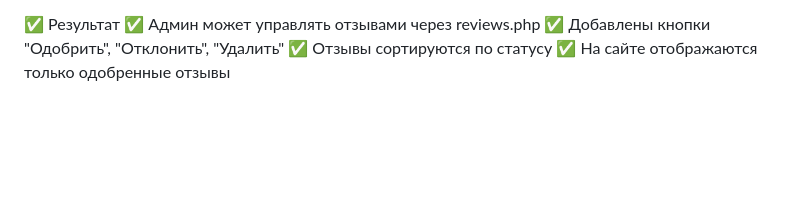
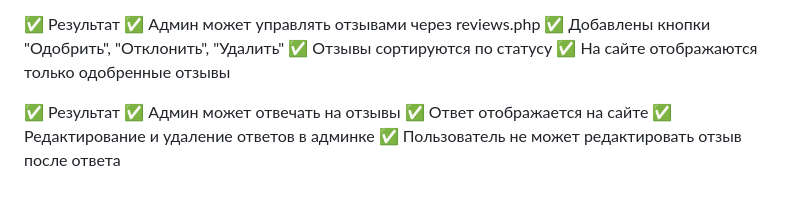
Before and after one commit to alexsandr81/mysterymakers, a Markdown page: docs/docs/project_documentation.md, the part around the change. Rendered like a GitHub page; blank space fills up the shorter version.

Commit message:
✅ Админ может отвечать на отзывы ✅ Ответ отображается на сайте ✅ Редактирование и удаление ответов в админке ✅ Пользователь не может редактировать отзыв после ответа

```diff
--- a/docs/docs/project_documentation.md
+++ b/docs/docs/project_documentation.md
@@ -112,3 +112,9 @@
 ✅ Добавлены кнопки "Одобрить", "Отклонить", "Удалить"
 ✅ Отзывы сортируются по статусу
 ✅ На сайте отображаются только одобренные отзывы
+
+✅ Результат
+✅ Админ может отвечать на отзывы
+✅ Ответ отображается на сайте
+✅ Редактирование и удаление ответов в админке
+✅ Пользователь не может редактировать отзыв после ответа
```
